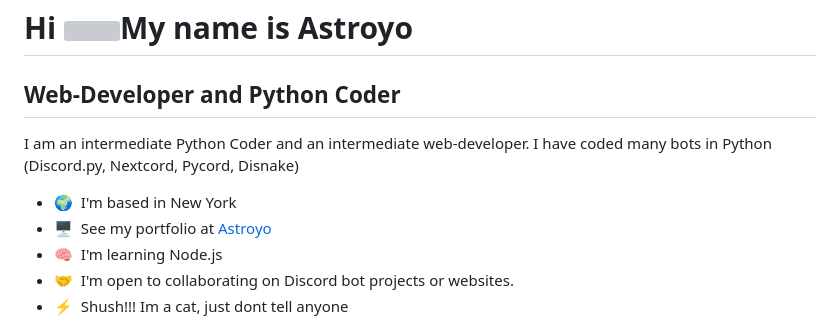
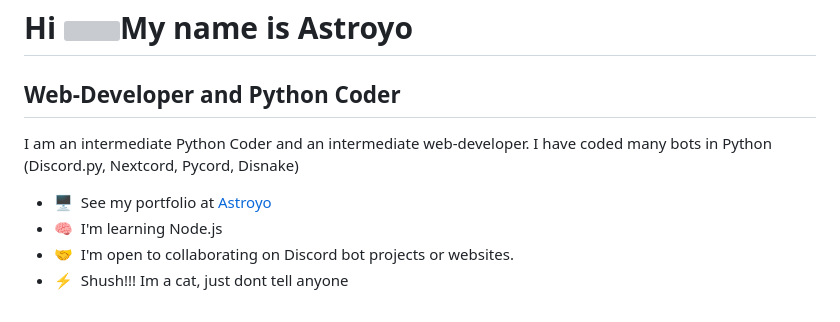
Before and after one commit to Astroyo/Astroyo, a Markdown page: README.md, the part around the change. Drawn GitHub-style; grey boxes are pictures that could not be loaded.

```diff
--- a/README.md
+++ b/README.md
@@ -6,7 +6,6 @@ Web-Developer and Python Coder
 
 I am an intermediate Python Coder and an intermediate web-developer. I have coded many bots in Python (Discord.py, Nextcord, Pycord, Disnake)
 
-* 🌍  I'm based in New York
 * 🖥️  See my portfolio at [Astroyo](https://astroyo.github.io/astroyo/)
 * 🧠  I'm learning Node.js
 * 🤝  I'm open to collaborating on Discord bot projects or websites.
```
